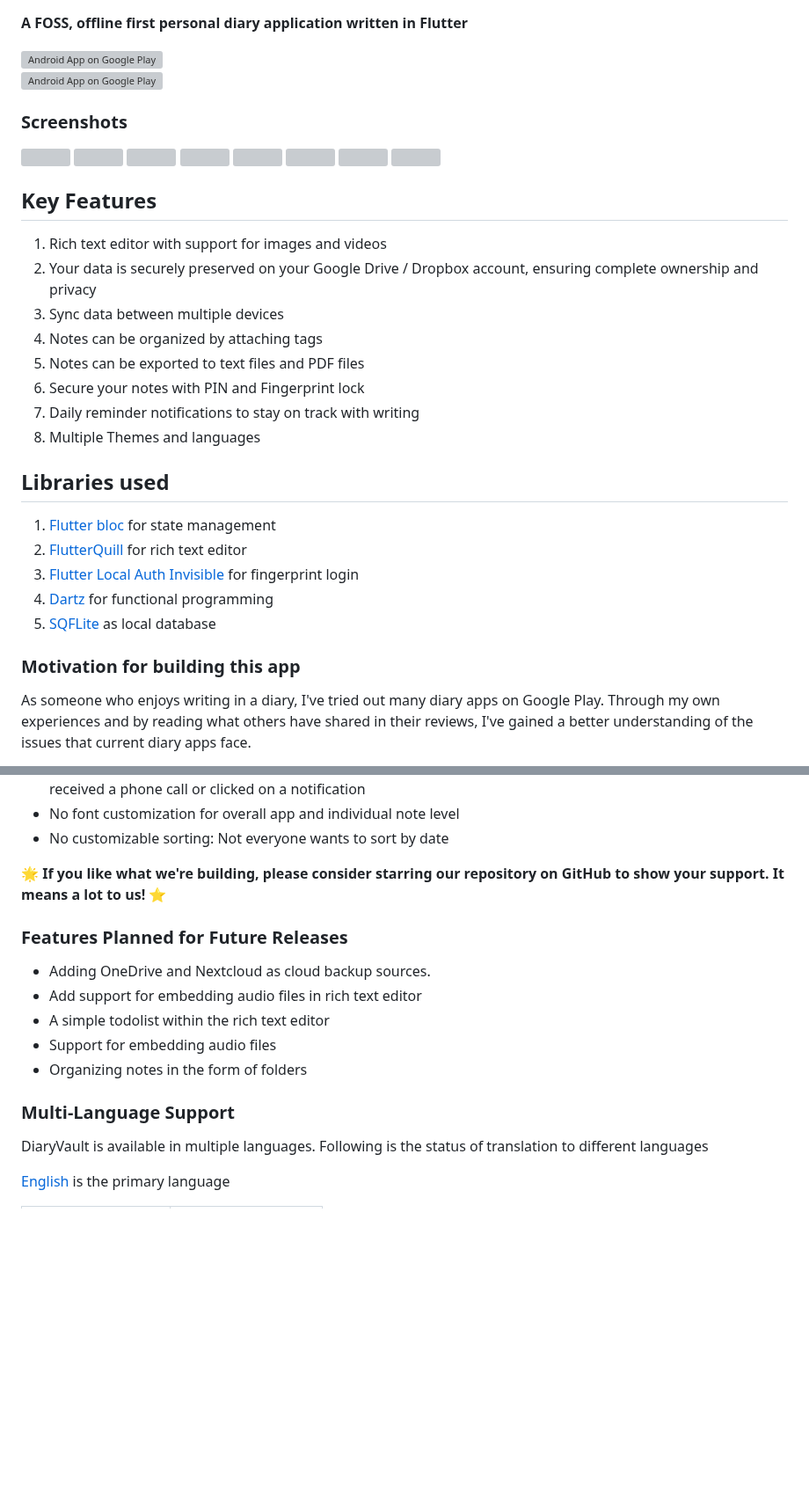
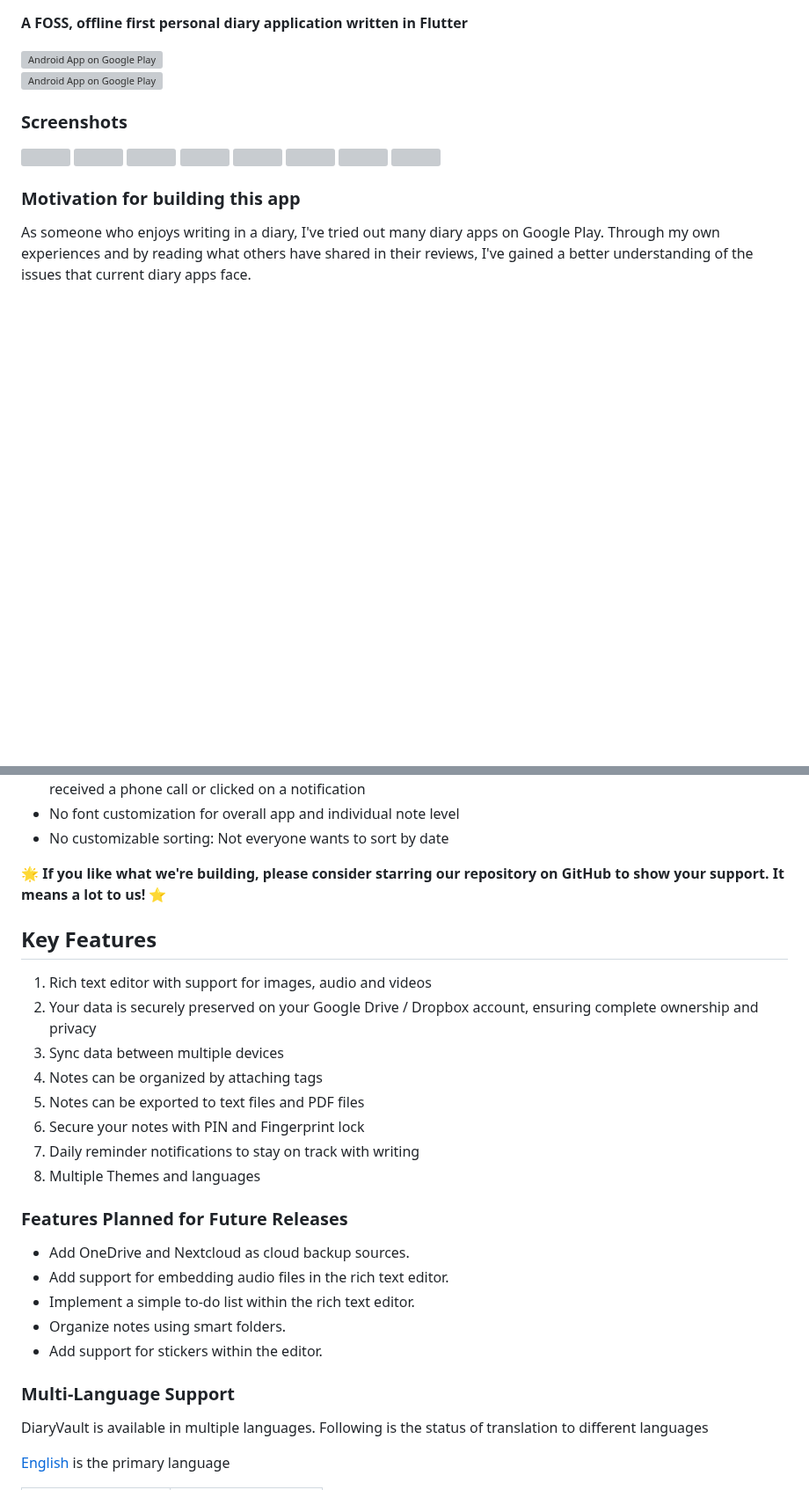
Before and after one commit to SankethBK/diaryvault, a Markdown page: README.md, 2 parts joined by grey strips. Shown at 88% size. Drawn GitHub-style; blank space fills up the shorter version; grey boxes are pictures that could not be loaded.

```diff
--- a/README.md
+++ b/README.md
@@ -28,26 +28,6 @@
 </div>
 
 
-## Key Features
-
-1. Rich text editor with support for images and videos
-2. Your data is securely preserved on your Google Drive / Dropbox account, ensuring complete ownership and privacy
-3. Sync data between multiple devices
-4. Notes can be organized by attaching tags
-5. Notes can be exported to text files and PDF files
-6. Secure your notes with PIN and Fingerprint lock
-7. Daily reminder notifications to stay on track with writing
-8. Multiple Themes and languages
-
-## Libraries used
-
-1. [Flutter bloc](https://bloclibrary.dev) for state management
-2. [FlutterQuill](https://pub.dev/packages/flutter_quill) for rich text editor
-3. [Flutter Local Auth Invisible](https://pub.dev/packages/flutter_local_auth_invisible) for fingerprint login
-4. [Dartz](https://pub.dev/packages/dartz) for functional programming
-5. [SQFLite](https://pub.dev/packages/sqflite) as local database
-
-
 ### Motivation for building this app
 
 As someone who enjoys writing in a diary, I've tried out many diary apps on Google Play.
@@ -63,15 +43,28 @@ Through my own experiences and by reading what others have shared in their revie
 
 🌟 **If you like what we're building, please consider starring our repository on GitHub to show your support. It means a lot to us!** ⭐
 
+## Key Features
+
+1. Rich text editor with support for images, audio and videos
+2. Your data is securely preserved on your Google Drive / Dropbox account, ensuring complete ownership and privacy
+3. Sync data between multiple devices
+4. Notes can be organized by attaching tags
+5. Notes can be exported to text files and PDF files
+6. Secure your notes with PIN and Fingerprint lock
+7. Daily reminder notifications to stay on track with writing
+8. Multiple Themes and languages
+
+
 ### Features Planned for Future Releases
 
-* Adding OneDrive and Nextcloud as cloud backup sources.
-* Add support for embedding audio files in rich text editor
-* A simple todolist within the rich text editor
-* Support for embedding audio files
-* Organizing notes in the form of folders
+- Add OneDrive and Nextcloud as cloud backup sources.
+- Add support for embedding audio files in the rich text editor.
+- Implement a simple to-do list within the rich text editor.
+- Organize notes using smart folders.
+- Add support for stickers within the editor.
 
 ### Multi-Language Support
+
 DiaryVault is available in multiple languages. Following is the status of translation to different languages
 
 [English](https://github.com/SankethBK/diaryvault/blob/master/lib/l10n/intl_en.arb) is the primary language
```
